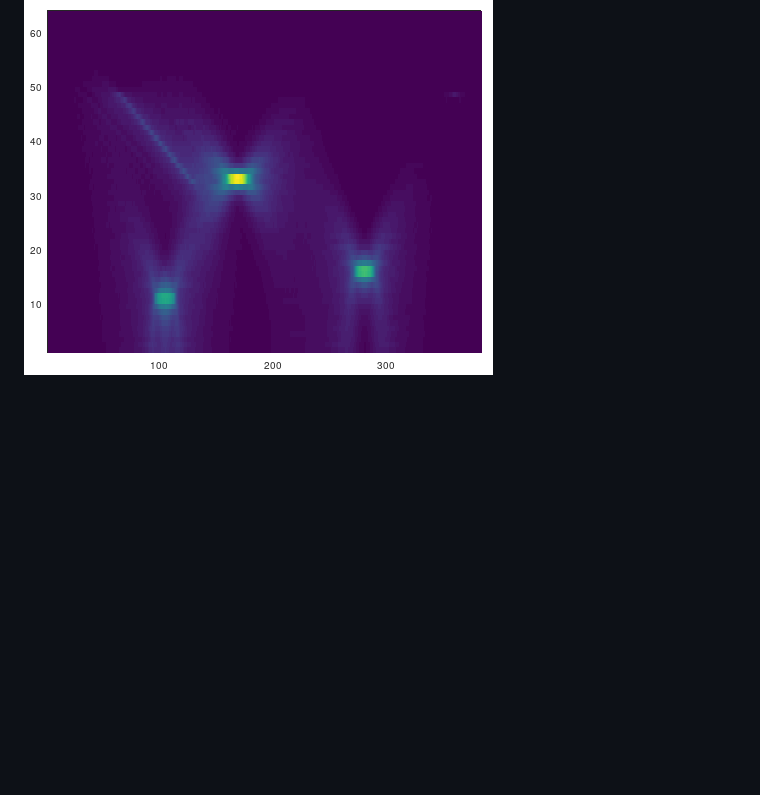
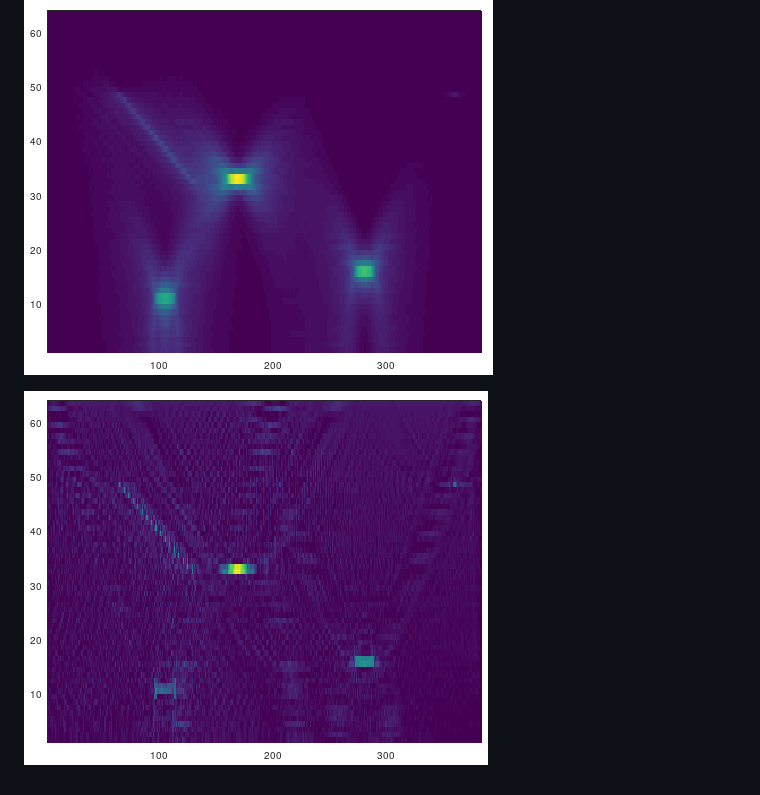
Before and after one commit to szoftveres/RF_Microwave, a Markdown page: radar/README.md, the part around the change. Drawn GitHub-style; pictures changed too: radar/sar_focused.png (added); blank space fills up the shorter version.

Commit message:
focused

```diff
--- a/radar/README.md
+++ b/radar/README.md
@@ -151,3 +151,5 @@ This image shows the distance of individual points from the antenna, as a functi
 The simplest way of creating a 2D image is by projecting the individual points in a 2D space by the same Pythagorean geometry (and same simulated antenna pattern) that was used during the simulation of scanning the original field, and correlating them; i.e. the more "hits" a point gets in a 2D space at the intersections of projection circles from the antenna locations (seen from more antenna "angles"), the brighter it will be on the image. This correlation process highlights objects at their location in the image:
 
 ![sar_correlated](sar_correlated.png)
+
+![sar_focused](sar_focused.png)
```
